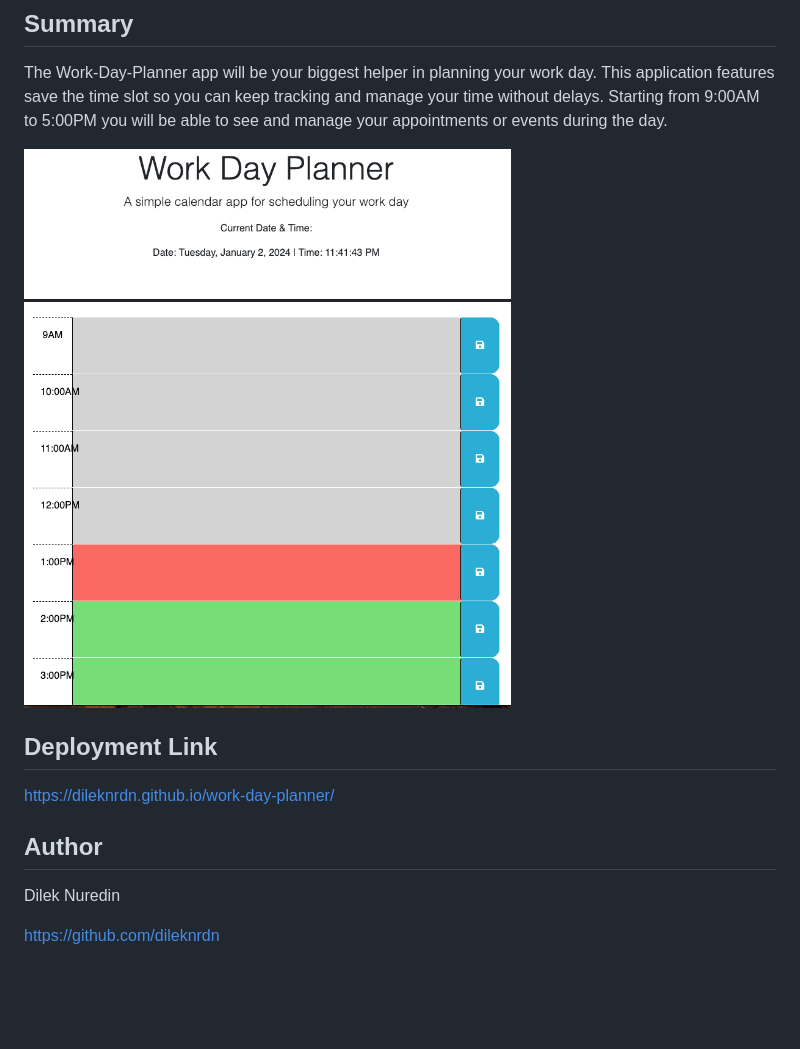
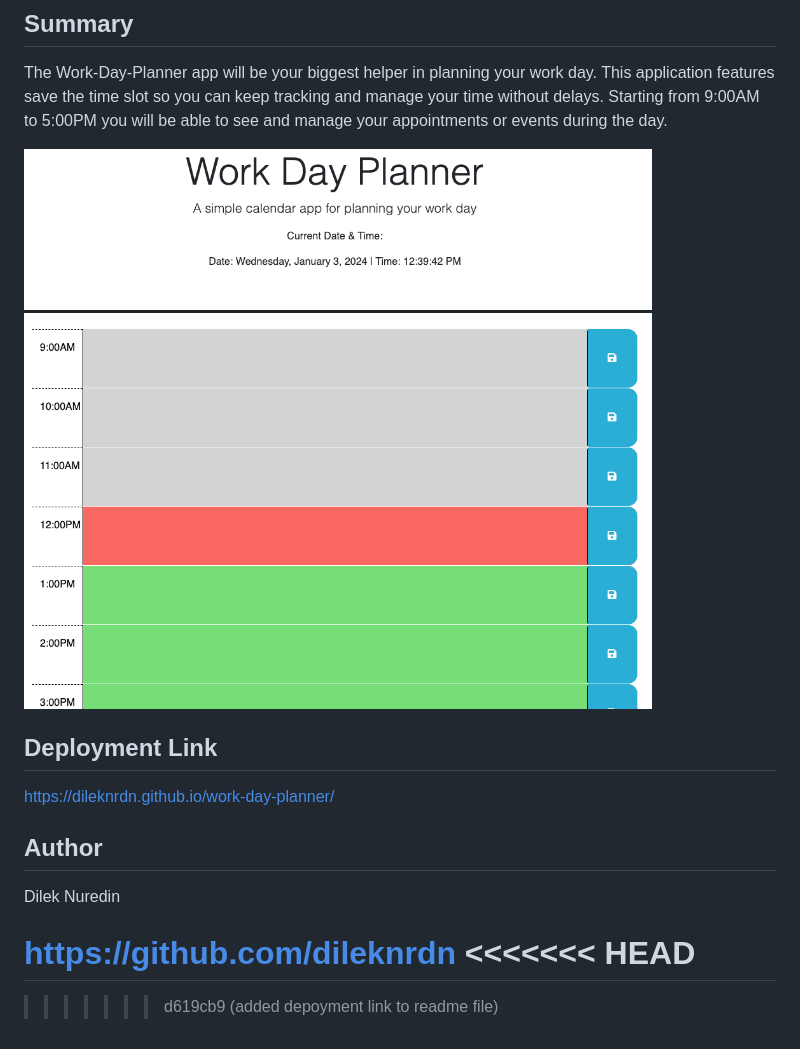
Before and after one commit to dileknrdn/work-day-planner, a Markdown page: README.md, the part around the change. GitHub-like rendering; pictures changed too: assets/images/work-day-planner.png; blank space fills up the shorter version.

```diff
--- a/README.md
+++ b/README.md
@@ -46,3 +46,7 @@ https://dileknrdn.github.io/work-day-planner/
 Dilek Nuredin
 
 https://github.com/dileknrdn
+<<<<<<< HEAD
+=======
+
+>>>>>>> d619cb9 (added depoyment link to readme file)
```
